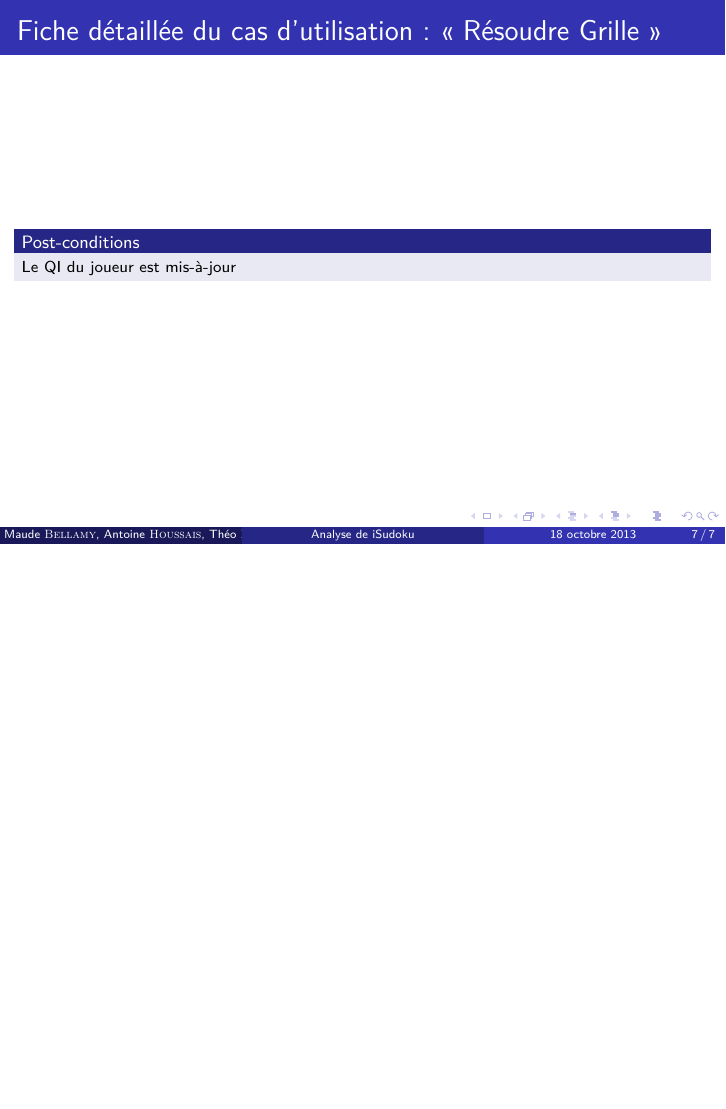
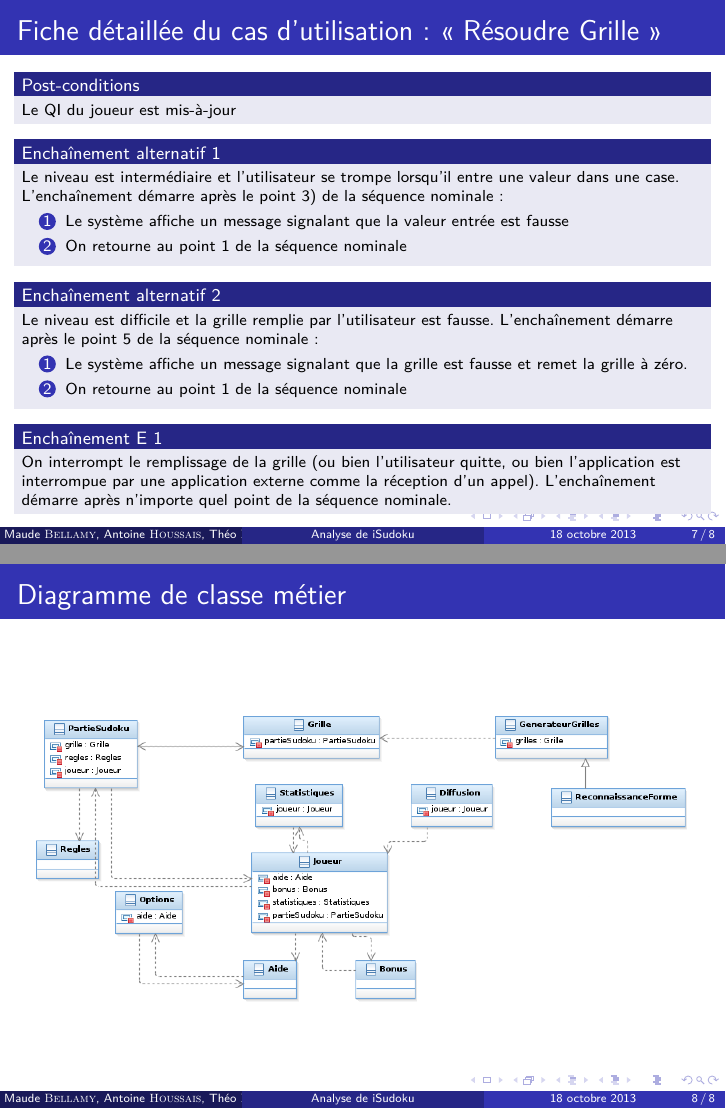
Before and after one commit to Neir/iSudoku, LaTeX slides (presentation/presentation.tex): page 20 of 20 before the commit and pages 17 and 18 of 18 after it, the two joined at a grey line, the shorter picture padded with empty space. Compiled offline with pdfLaTeX.

Commit message:
Upgrade des slides.

```diff
--- a/presentation/presentation.tex
+++ b/presentation/presentation.tex
@@ -107,6 +102,39 @@
     \scriptsize{Le QI du joueur est mis-à-jour}
   \end{block}
   \pause
-
+  \begin{block}{\footnotesize{Enchaînement alternatif 1}}
+    \scriptsize{Le niveau est intermédiaire et l’utilisateur se trompe lorsqu’il entre une valeur dans une case.
+    L’enchaînement démarre après le point 3) de la séquence nominale :}
+    \begin{enumerate}
+      \setbeamertemplate{enumerate item}[circle]
+    \item
+      \scriptsize{Le système affiche un message signalant que la valeur entrée est fausse}
+    \item
+      \scriptsize{On retourne au point 1 de la séquence nominale}
+    \end{enumerate}
+  \end{block}
+  \pause
+  \begin{block}{\footnotesize{Enchaînement alternatif 2}}
+    \scriptsize{Le niveau est difficile et la grille remplie par l’utilisateur est fausse.
+    L’enchaînement démarre après le point 5 de la séquence nominale :}
+    \begin{enumerate}
+      \setbeamertemplate{enumerate item}[circle]
+    \item
+      \scriptsize{Le système affiche un message signalant que la grille est fausse et remet la grille à zéro.}
+    \item
+      \scriptsize{On retourne au point 1 de la séquence nominale}
+    \end{enumerate}
+  \end{block}
+  \pause
+  \begin{block}{\footnotesize{Enchaînement E 1}}
+    \scriptsize{On interrompt le remplissage de la grille (ou bien l’utilisateur quitte, ou bien l’application est interrompue par une application externe comme la réception d’un appel).
+L’enchaînement démarre après n’importe quel point de la séquence nominale.}
+  \end{block}
+\end{frame}
+\begin{frame}
+\frametitle{Diagramme de classe métier}
+\begin{figure}[h]
+  \includegraphics[scale=0.4]{diagrammeDeClasseMetier.png}
+\end{figure}
 \end{frame}
 \end{document}
```
Also changed, not shown: presentation/diagrammeDeClasseMetier.png (added), presentation/presentation.pdf, presentation/presentation.tex (7 more changed lines), 3 other files.
